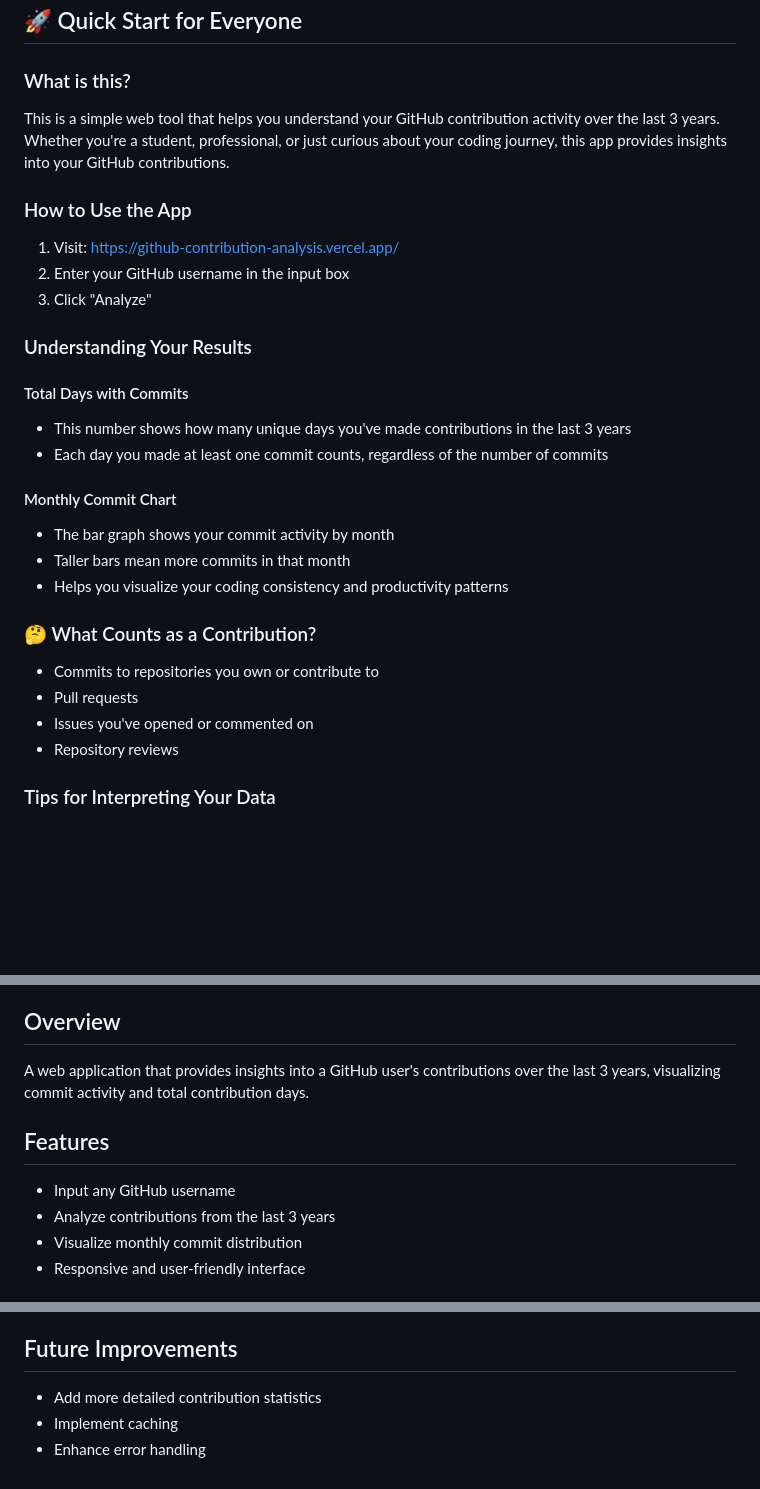
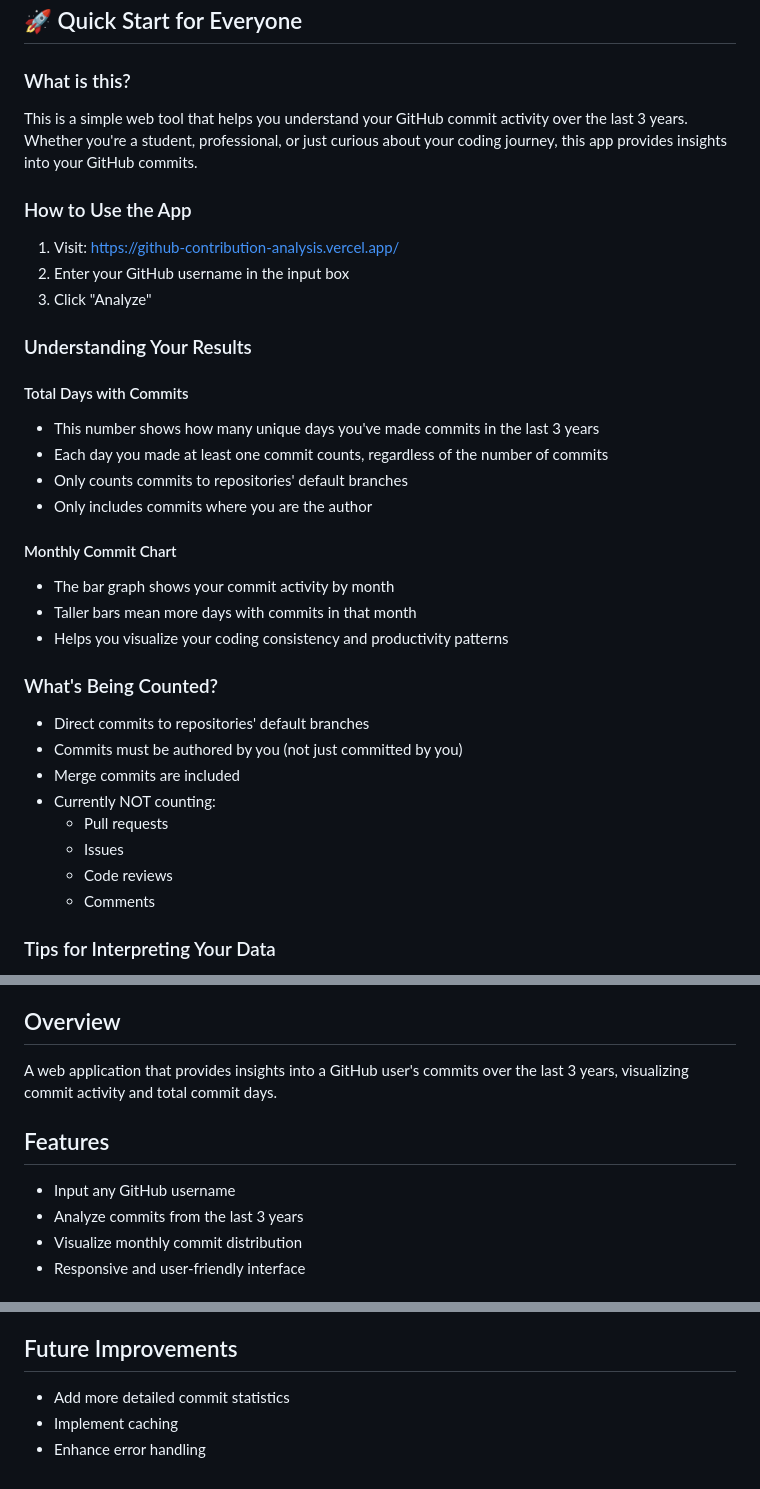
Before and after one commit to lebraat/github-contribution-analysis, a Markdown page: README.md, 3 parts joined by grey strips. GitHub-like rendering; blank space fills up the shorter version.

Commit message:
docs: Update README to accurately reflect commit counting
- Clarified that only commits are being counted
- Added details about what types of commits are included
- Listed activities that are not currently counted
- Updated terminology throughout to focus on commits rather than contributions

```diff
--- a/README.md
+++ b/README.md
@@ -3,7 +3,7 @@
 ## 🚀 Quick Start for Everyone
 
 ### What is this?
-This is a simple web tool that helps you understand your GitHub contribution activity over the last 3 years. Whether you're a student, professional, or just curious about your coding journey, this app provides insights into your GitHub contributions.
+This is a simple web tool that helps you understand your GitHub commit activity over the last 3 years. Whether you're a student, professional, or just curious about your coding journey, this app provides insights into your GitHub commits.
 
 ### How to Use the App
 1. Visit: [https://github-contribution-analysis.vercel.app/](https://github-contribution-analysis.vercel.app/)
@@ -13,19 +13,25 @@ This is a simple web tool that helps you understand your GitHub contribution act
 ### Understanding Your Results
 
 #### Total Days with Commits
-- This number shows how many unique days you've made contributions in the last 3 years
+- This number shows how many unique days you've made commits in the last 3 years
 - Each day you made at least one commit counts, regardless of the number of commits
+- Only counts commits to repositories' default branches
+- Only includes commits where you are the author
 
 #### Monthly Commit Chart
 - The bar graph shows your commit activity by month
-- Taller bars mean more commits in that month
+- Taller bars mean more days with commits in that month
 - Helps you visualize your coding consistency and productivity patterns
 
-### 🤔 What Counts as a Contribution?
-- Commits to repositories you own or contribute to
-- Pull requests
-- Issues you've opened or commented on
-- Repository reviews
+### What's Being Counted?
+- Direct commits to repositories' default branches
+- Commits must be authored by you (not just committed by you)
+- Merge commits are included
+- Currently NOT counting:
+  - Pull requests
+  - Issues
+  - Code reviews
+  - Comments
 
 ### Tips for Interpreting Your Data
 - A high number of commit days shows consistent coding activity
@@ -39,11 +45,11 @@ This is a simple web tool that helps you understand your GitHub contribution act
 - No personal data is stored or shared
 
 ## Overview
-A web application that provides insights into a GitHub user's contributions over the last 3 years, visualizing commit activity and total contribution days.
+A web application that provides insights into a GitHub user's commits over the last 3 years, visualizing commit activity and total commit days.
 
 ## Features
 - Input any GitHub username
-- Analyze contributions from the last 3 years
+- Analyze commits from the last 3 years
 - Visualize monthly commit distribution
 - Responsive and user-friendly interface
 
@@ -146,6 +152,6 @@ MIT License
 - Added monthly contribution visualization with Chart.js
 
 ## Future Improvements
-- Add more detailed contribution statistics
+- Add more detailed commit statistics
 - Implement caching
 - Enhance error handling
```
